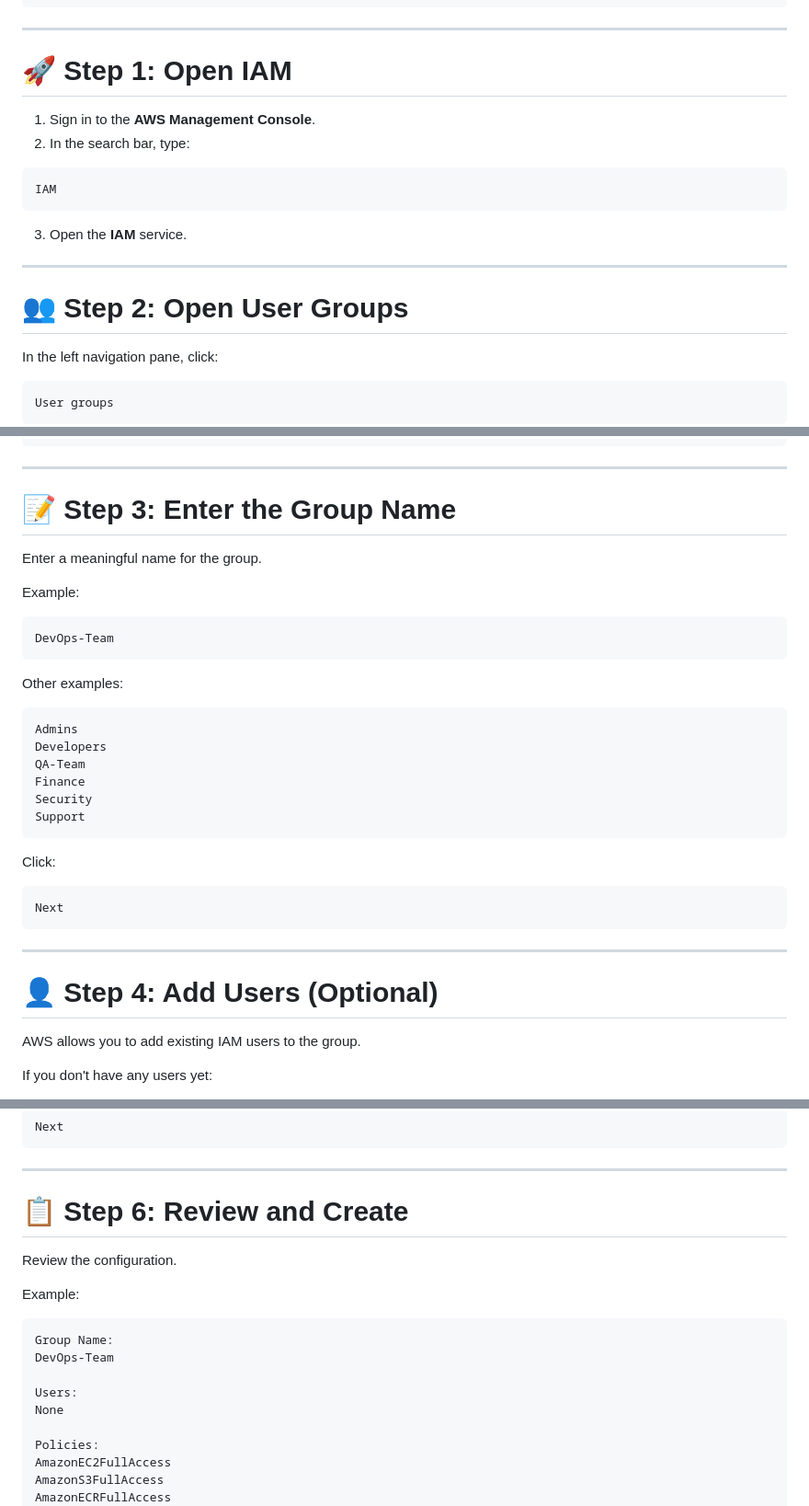
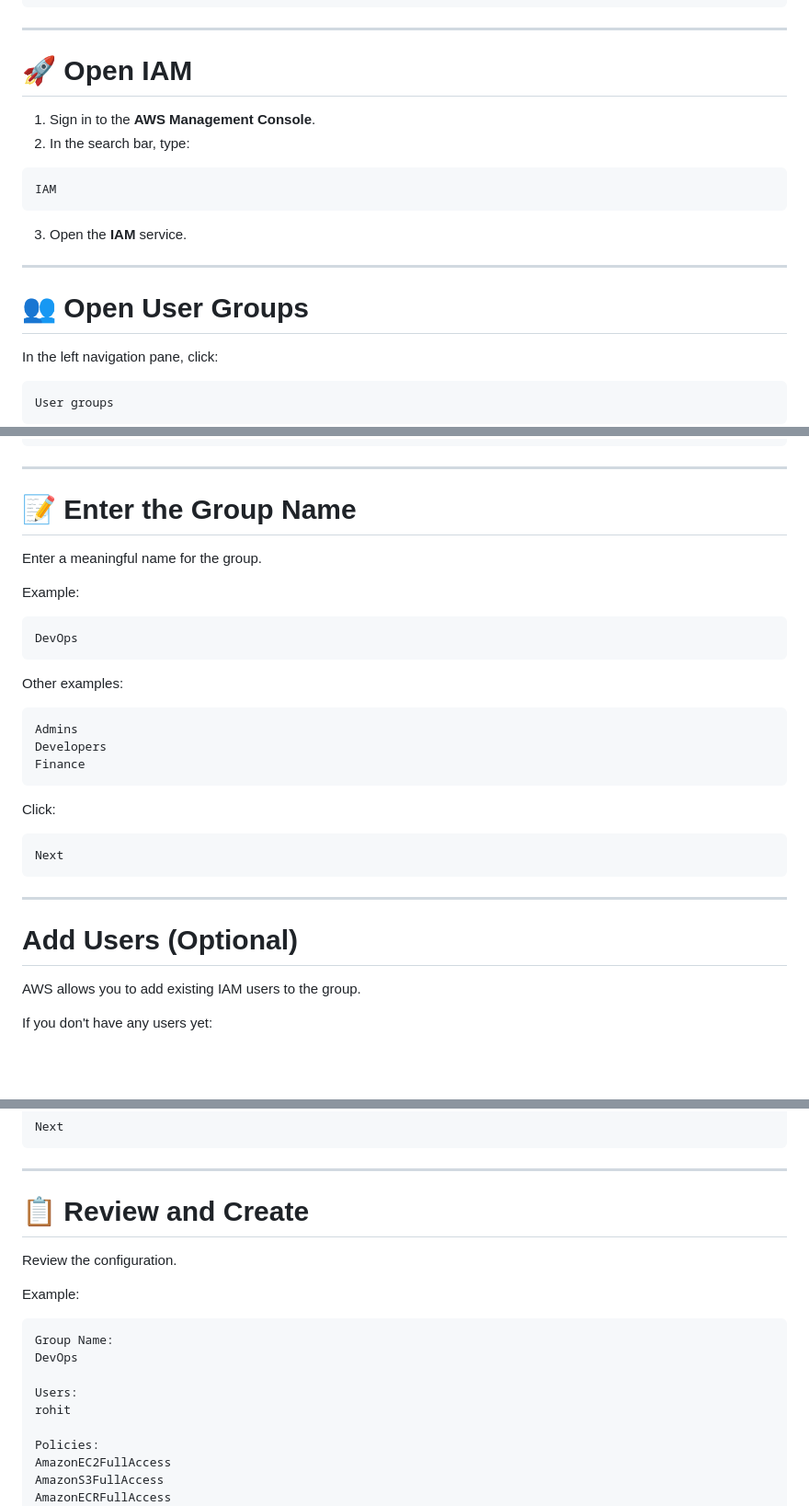
Before and after one commit to rohityt0dev/AWS-learning, a Markdown page: Day-05-IAM/CreateGroup.md, 3 parts joined by grey strips. Shown at 92% size. GitHub-like rendering; blank space fills up the shorter version.

Commit message:
Day-0%
Updated headings and examples in CreateGroup.md for clarity.

````diff
--- a/Day-05-IAM/CreateGroup.md
+++ b/Day-05-IAM/CreateGroup.md
@@ -41,7 +41,7 @@ This lab demonstrates how to create an **IAM User Group** in AWS and attach perm
 
 ---
 
-# 🚀 Step 1: Open IAM
+# 🚀 Open IAM
 
 1. Sign in to the **AWS Management Console**.
 2. In the search bar, type:
@@ -54,7 +54,7 @@ IAM
 
 ---
 
-# 👥 Step 2: Open User Groups
+# 👥 Open User Groups
 
 In the left navigation pane, click:
 
@@ -82,14 +82,14 @@ IAM
 
 ---
 
-# 📝 Step 3: Enter the Group Name
+# 📝 Enter the Group Name
 
 Enter a meaningful name for the group.
 
 Example:
 
 ```text
-DevOps-Team
+DevOps
 ```
 
 Other examples:
@@ -97,10 +97,7 @@ Other examples:
 ```text
 Admins
 Developers
-QA-Team
 Finance
-Security
-Support
 ```
 
 Click:
@@ -111,7 +108,7 @@ Next
 
 ---
 
-# 👤 Step 4: Add Users (Optional)
+#  Add Users (Optional)
 
 AWS allows you to add existing IAM users to the group.
 
@@ -164,7 +161,7 @@ Next
 
 ---
 
-# 📋 Step 6: Review and Create
+# 📋 Review and Create
 
 Review the configuration.
 
@@ -172,10 +169,10 @@ Example:
 
 ```text
 Group Name:
-DevOps-Team
+DevOps
 
 Users:
-None
+rohit
 
 Policies:
 AmazonEC2FullAccess
````
Also changed, not shown: other parts of Day-05-IAM/CreateGroup.md (+2 -2 lines).
